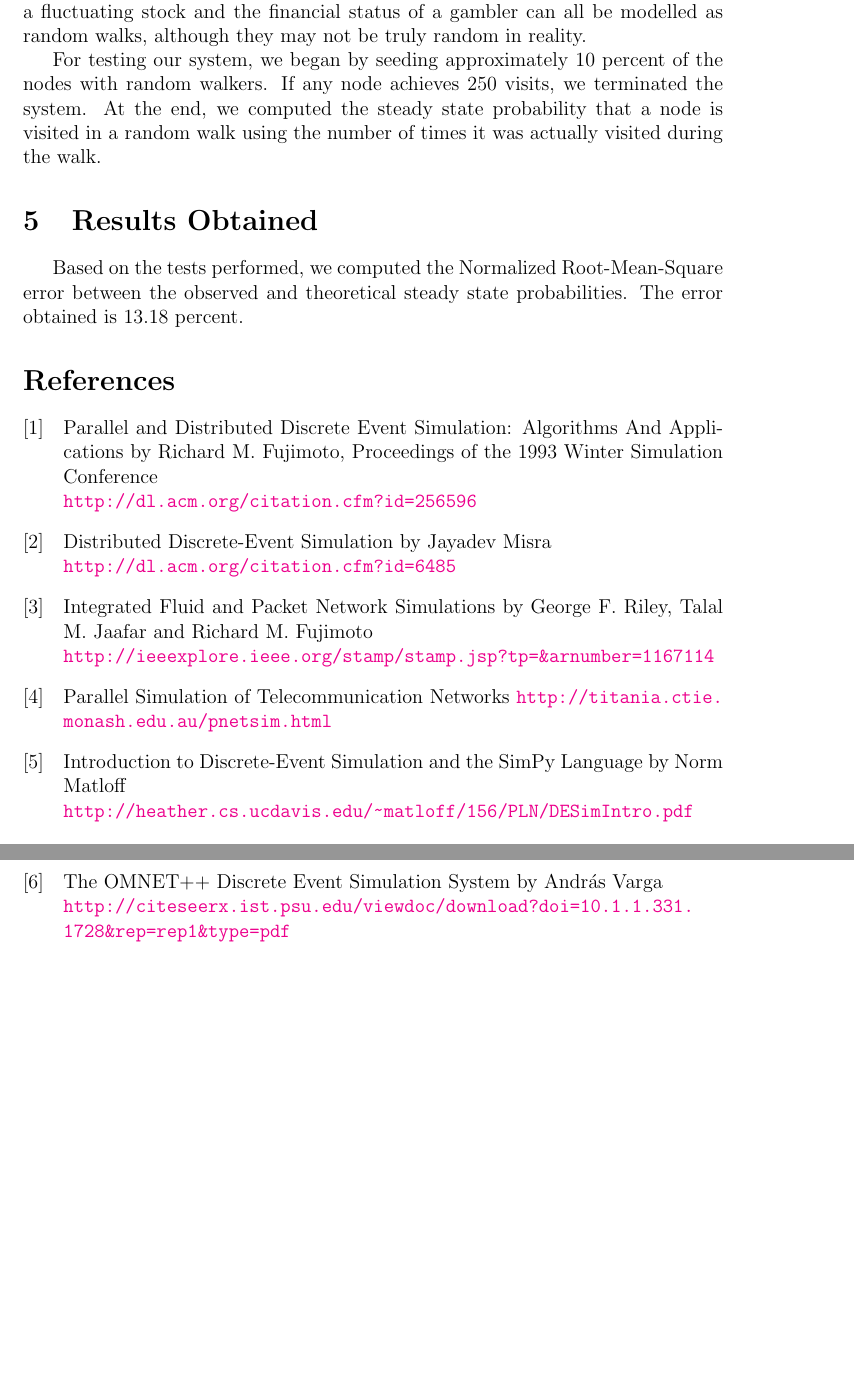
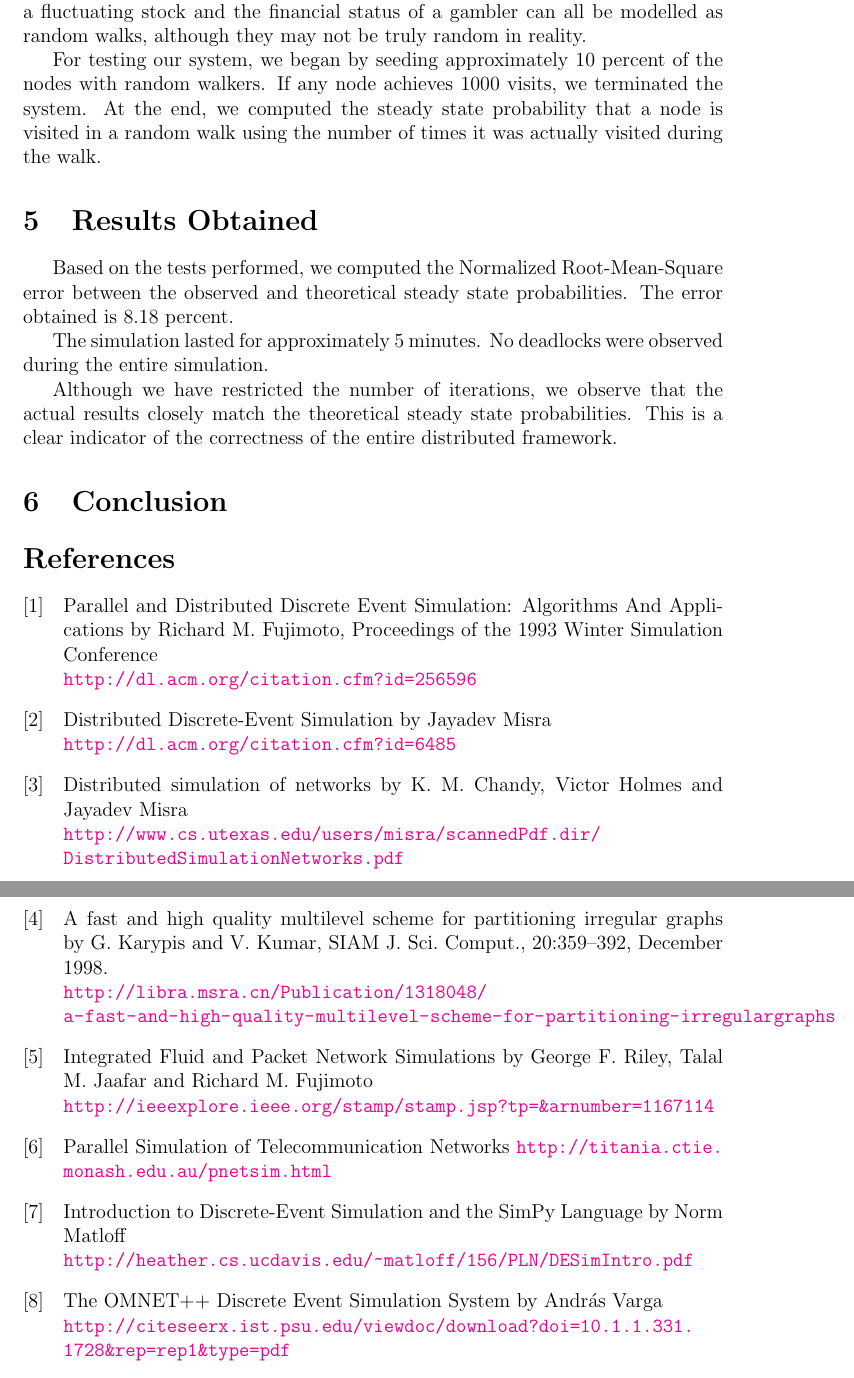
Before and after one commit to arpp/DistributedSimulation, a LaTeX document (report/Report.tex): two parts of pages 5 and 6 of 6, joined at a grey line, cut so that both start at the same text, the shorter picture padded with empty space. Compiled offline with pdfLaTeX.

Commit message:
updated testing

```diff
--- a/report/Report.tex
+++ b/report/Report.tex
@@ -146,25 +146,34 @@ Thus, we obtain a fully connected topology wherein each node has a bidirectional
 	\subsection{Designing system assessment methods}
 To test the system and its capabilities, we have simulated the random walk problem. A random walk is a mathematical formalization of a path that consists of a succession of random steps. For example, the path traced by a molecule as it travels in a liquid or a gas, the search path of a foraging animal, the price of a fluctuating stock and the financial status of a gambler can all be modelled as random walks, although they may not be truly random in reality.
 
-For testing our system, we began by seeding approximately 10 percent of the nodes with random walkers. If any node achieves 250 visits, we terminated the system. At the end, we computed the steady state probability that a node is visited in a random walk using the number of times it was actually visited during the walk.
+For testing our system, we began by seeding approximately 10 percent of the nodes with random walkers. If any node achieves 1000 visits, we terminated the system. At the end, we computed the steady state probability that a node is visited in a random walk using the number of times it was actually visited during the walk.
 
 \section{Results Obtained}
-Based on the tests performed, we computed the Normalized Root-Mean-Square error between the observed and theoretical steady state probabilities. The error obtained is 13.18 percent.
+Based on the tests performed, we computed the Normalized Root-Mean-Square error between the observed and theoretical steady state probabilities. The error obtained is 8.18 percent.
 
+The simulation lasted for approximately 5 minutes. No deadlocks were observed during the entire simulation.
+
+Although we have restricted the number of iterations, we observe that the actual results closely match the theoretical steady state probabilities. This is a clear indicator of the correctness of the entire distributed framework.
+
+\section{Conclusion}
 
 \begin{thebibliography}{99}
 \bibitem[1]{Fujimoto}Parallel and Distributed Discrete Event Simulation: Algorithms And Applications by Richard M. Fujimoto, Proceedings of the 1993 Winter Simulation Conference
 \\ \url{http://dl.acm.org/citation.cfm?id=256596}
 \bibitem[2]{Misra}Distributed Discrete-Event Simulation by Jayadev Misra
 \\ \url{http://dl.acm.org/citation.cfm?id=6485}
-\bibitem[3]{Riley}Integrated Fluid and Packet Network Simulations by George F. Riley, Talal M. Jaafar and Richard M. Fujimoto
+\bibitem[3]{Chandy}Distributed simulation of networks by K. M. Chandy, Victor Holmes and Jayadev Misra
+\\ \url{http://www.cs.utexas.edu/users/misra/scannedPdf.dir/DistributedSimulationNetworks.pdf}
+\bibitem[4]{gpmetis}A fast and high quality multilevel scheme for partitioning irregular graphs by G. Karypis and V. Kumar, SIAM J. Sci. Comput., 20:359–392, December 1998.
+\\ \url{http://libra.msra.cn/Publication/1318048/a-fast-and-high-quality-multilevel-scheme-for-partitioning-irregulargraphs}
+\bibitem[5]{Riley}Integrated Fluid and Packet Network Simulations by George F. Riley, Talal M. Jaafar and Richard M. Fujimoto
 \\ \url{http://ieeexplore.ieee.org/stamp/stamp.jsp?tp=&arnumber=1167114}
-\bibitem[4]{Telecomm}Parallel Simulation of Telecommunication Networks \url{http://titania.ctie.monash.edu.au/pnetsim.html}
-\bibitem[5]{Norm}Introduction to Discrete-Event Simulation and the SimPy Language by Norm Matloff
+\bibitem[6]{Telecomm}Parallel Simulation of Telecommunication Networks \url{http://titania.ctie.monash.edu.au/pnetsim.html}
+\bibitem[7]{Norm}Introduction to Discrete-Event Simulation and the SimPy Language by Norm Matloff
 \\ \url{http://heather.cs.ucdavis.edu/~matloff/156/PLN/DESimIntro.pdf}
-\bibitem[6]{Omnet}The OMNET++ Discrete Event Simulation System by András Varga
+\bibitem[8]{Omnet}The OMNET++ Discrete Event Simulation System by András Varga
 \\ \url{http://citeseerx.ist.psu.edu/viewdoc/download?doi=10.1.1.331.1728&rep=rep1&type=pdf}
-\bibitem[7]{Barrett}EpiSimdemics: an Efficient Algorithm for Simulating the Spread of Infectious Disease over Large Realistic Social Networks by Christopher L. Barrett, Keith R. Bisset, Stephen G. Eubank, Xizhou Feng, Madhav V. Marathe, Network Dynamics and Simulation Science Laboratory, Virginia Tech, Blacksburg
+\bibitem[9]{Barrett}EpiSimdemics: an Efficient Algorithm for Simulating the Spread of Infectious Disease over Large Realistic Social Networks by Christopher L. Barrett, Keith R. Bisset, Stephen G. Eubank, Xizhou Feng, Madhav V. Marathe, Network Dynamics and Simulation Science Laboratory, Virginia Tech, Blacksburg
 \\ \url{http://ieeexplore.ieee.org/xpls/abs_all.jsp?arnumber=5214892}
 \end{thebibliography}
 
```
Also changed, not shown: report/Report.pdf, 5 other files.
